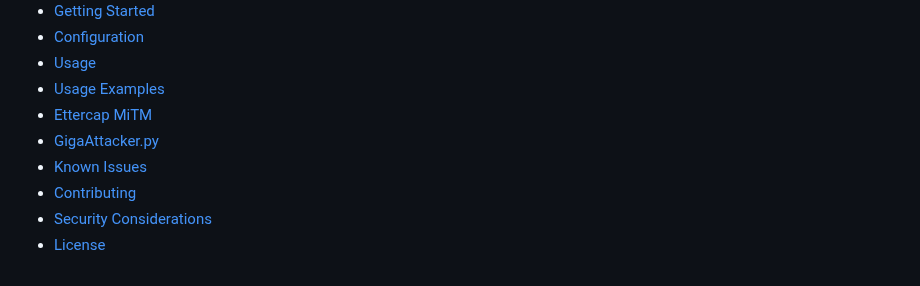
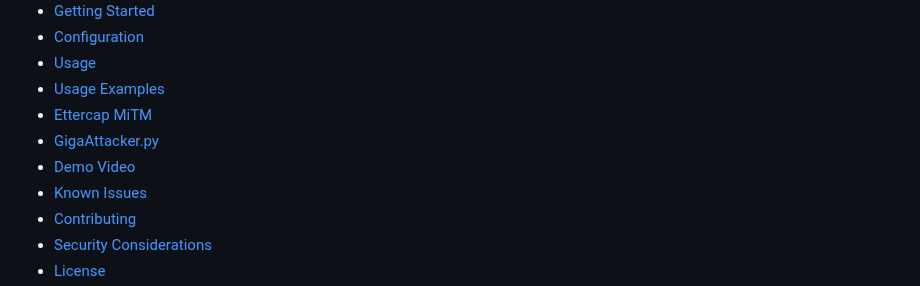
Before and after one commit to frankuman/5imFortress, a Markdown page: README.md, the part around one of its changes. Drawn GitHub-style.

```diff
--- a/README.md
+++ b/README.md
@@ -22,6 +22,7 @@
 - [Usage Examples](#usage-examples)
 - [Ettercap MiTM](#MiTM-with-Ettercap)
 - [GigaAttacker.py](#GigaAttacker)
+- [Demo Video](#Demo-Video)
 - [Known Issues](#known-issues)
 - [Contributing](#contributing)
 - [Security Considerations](#security-considerations)
```
Also changed, not shown: other parts of README.md (+2 -1 lines).
